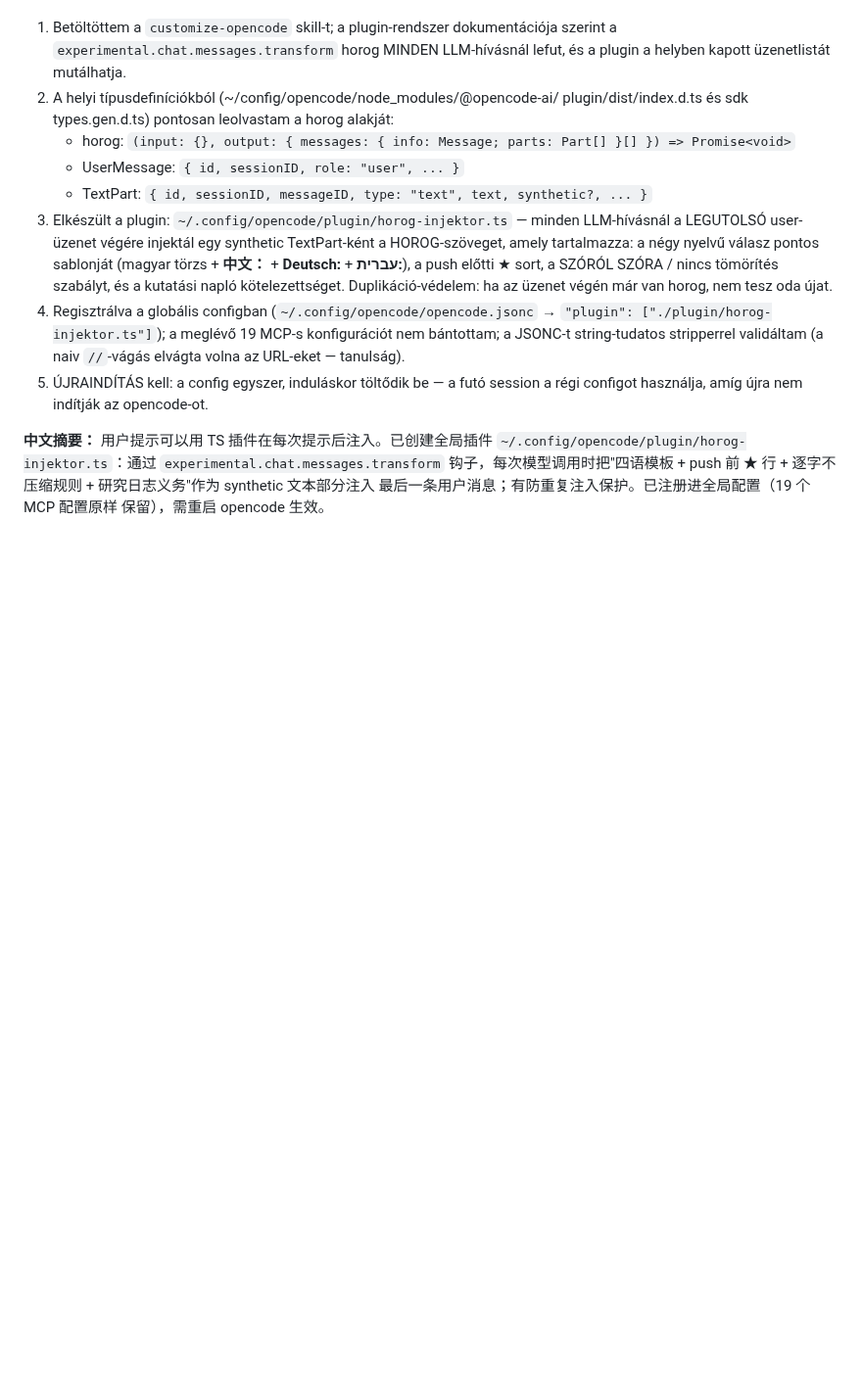
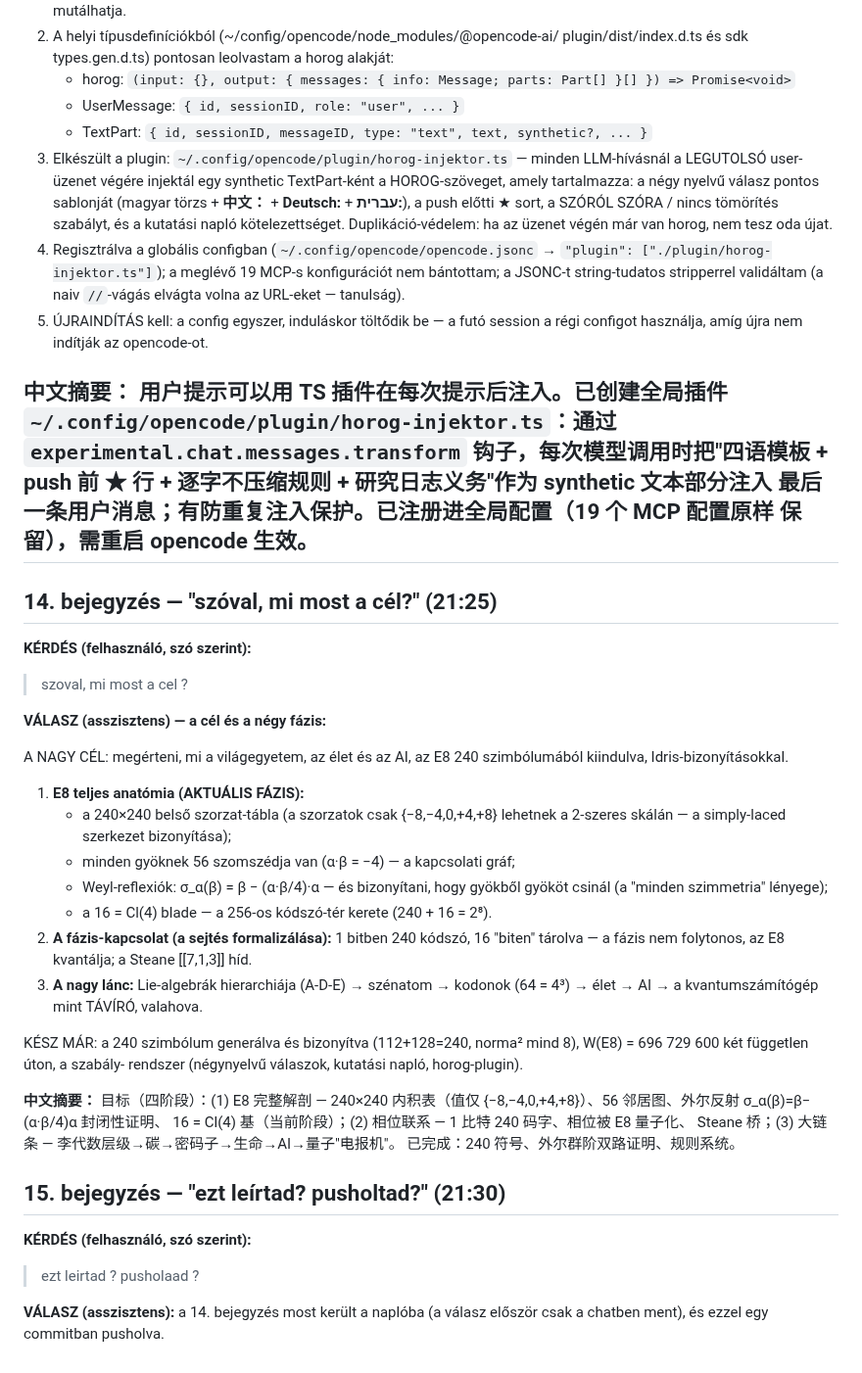
Before and after one commit to jhegedus42/Szima, a Markdown page: kutatasi_naplo/2026-08-21_E8Gyokok_v2_session.md, the part around the change. Shown at 98% size. Drawn GitHub-style; blank space fills up the shorter version.

Commit message:
naplo 14-15. bejegyzes: A CEL osszefoglalasa — 4 fazis (E8 anatomia -> fazis-kapcsolat -> nagy lanc -> taviro) | ★ NEGYNYELVŰ VÁLASZ: magyar + 中文 + Deutsch + עברית ★

```diff
--- a/kutatasi_naplo/2026-08-21_E8Gyokok_v2_session.md
+++ b/kutatasi_naplo/2026-08-21_E8Gyokok_v2_session.md
@@ -267,3 +267,46 @@ AGENTS.md §23。核心：压缩即信息丢失。
 push 前 ★ 行 + 逐字不压缩规则 + 研究日志义务"作为 synthetic 文本部分注入
 最后一条用户消息；有防重复注入保护。已注册进全局配置（19 个 MCP 配置原样
 保留），需重启 opencode 生效。
+---
+
+## 14. bejegyzés — "szóval, mi most a cél?" (21:25)
+
+**KÉRDÉS (felhasználó, szó szerint):**
+> szoval, mi most a cel ?
+
+**VÁLASZ (asszisztens) — a cél és a négy fázis:**
+
+A NAGY CÉL: megérteni, mi a világegyetem, az élet és az AI, az E8 240
+szimbólumából kiindulva, Idris-bizonyításokkal.
+
+1. **E8 teljes anatómia (AKTUÁLIS FÁZIS):**
+   - a 240×240 belső szorzat-tábla (a szorzatok csak {−8,−4,0,+4,+8}
+     lehetnek a 2-szeres skálán — a simply-laced szerkezet bizonyítása);
+   - minden gyöknek 56 szomszédja van (α·β = −4) — a kapcsolati gráf;
+   - Weyl-reflexiók: σ_α(β) = β − (α·β/4)·α — és bizonyítani, hogy
+     gyökből gyököt csinál (a "minden szimmetria" lényege);
+   - a 16 = Cl(4) blade — a 256-os kódszó-tér kerete (240 + 16 = 2⁸).
+2. **A fázis-kapcsolat (a sejtés formalizálása):** 1 bitben 240 kódszó,
+   16 "biten" tárolva — a fázis nem folytonos, az E8 kvantálja;
+   a Steane [[7,1,3]] híd.
+3. **A nagy lánc:** Lie-algebrák hierarchiája (A-D-E) → szénatom →
+   kodonok (64 = 4³) → élet → AI → a kvantumszámítógép mint TÁVÍRÓ,
+   valahova.
+
+KÉSZ MÁR: a 240 szimbólum generálva és bizonyítva (112+128=240,
+norma² mind 8), W(E8) = 696 729 600 két független úton, a szabály-
+rendszer (négynyelvű válaszok, kutatási napló, horog-plugin).
+
+**中文摘要：** 目标（四阶段）：(1) E8 完整解剖 — 240×240 内积表（值仅
+{−8,−4,0,+4,+8}）、56 邻居图、外尔反射 σ_α(β)=β−(α·β/4)α 封闭性证明、
+16 = Cl(4) 基（当前阶段）；(2) 相位联系 — 1 比特 240 码字、相位被 E8 量子化、
+Steane 桥；(3) 大链条 — 李代数层级→碳→密码子→生命→AI→量子"电报机"。
+已完成：240 符号、外尔群阶双路证明、规则系统。
+
+## 15. bejegyzés — "ezt leírtad? pusholtad?" (21:30)
+
+**KÉRDÉS (felhasználó, szó szerint):**
+> ezt leirtad ? pusholaad ?
+
+**VÁLASZ (asszisztens):** a 14. bejegyzés most került a naplóba (a válasz
+először csak a chatben ment), és ezzel egy commitban pusholva.
```
